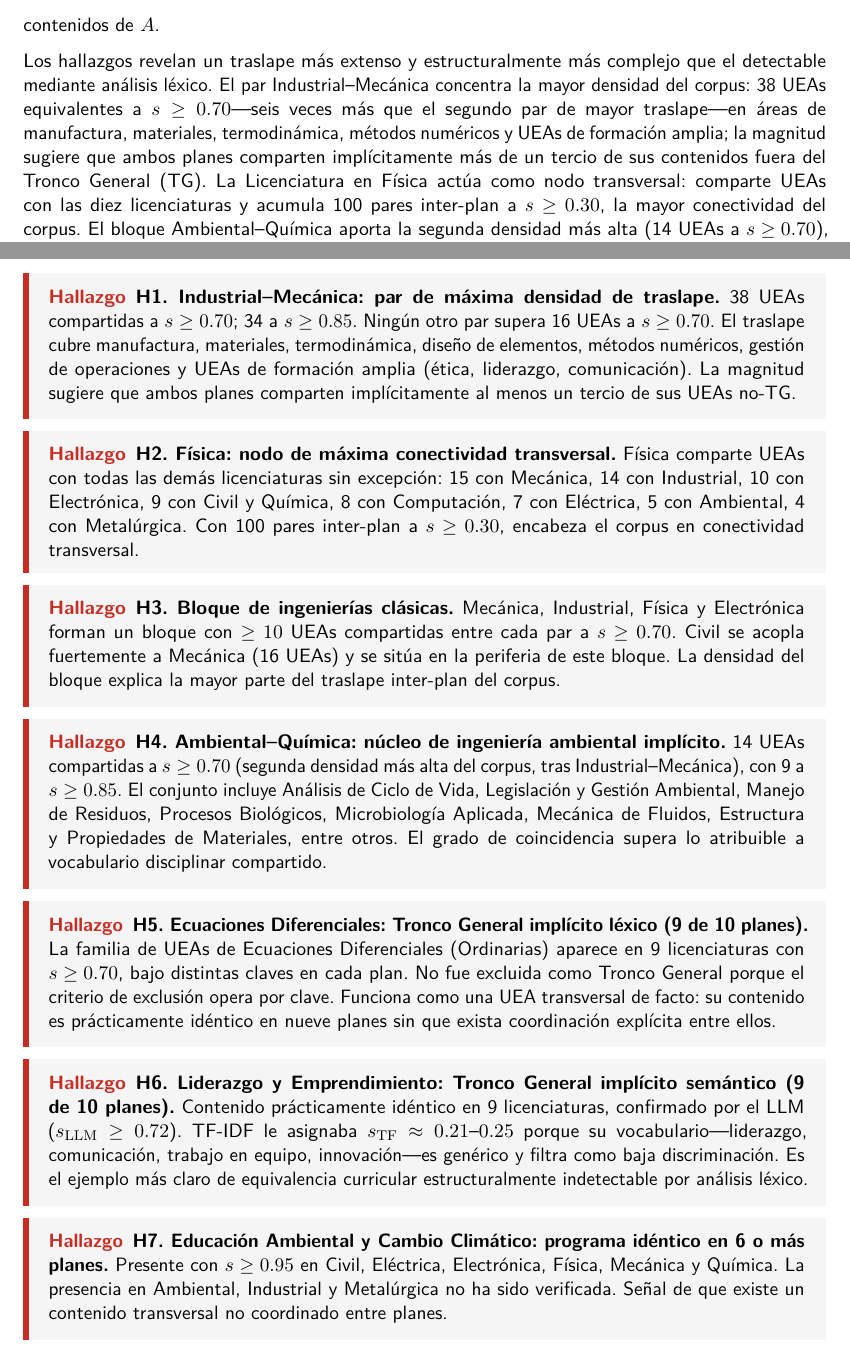
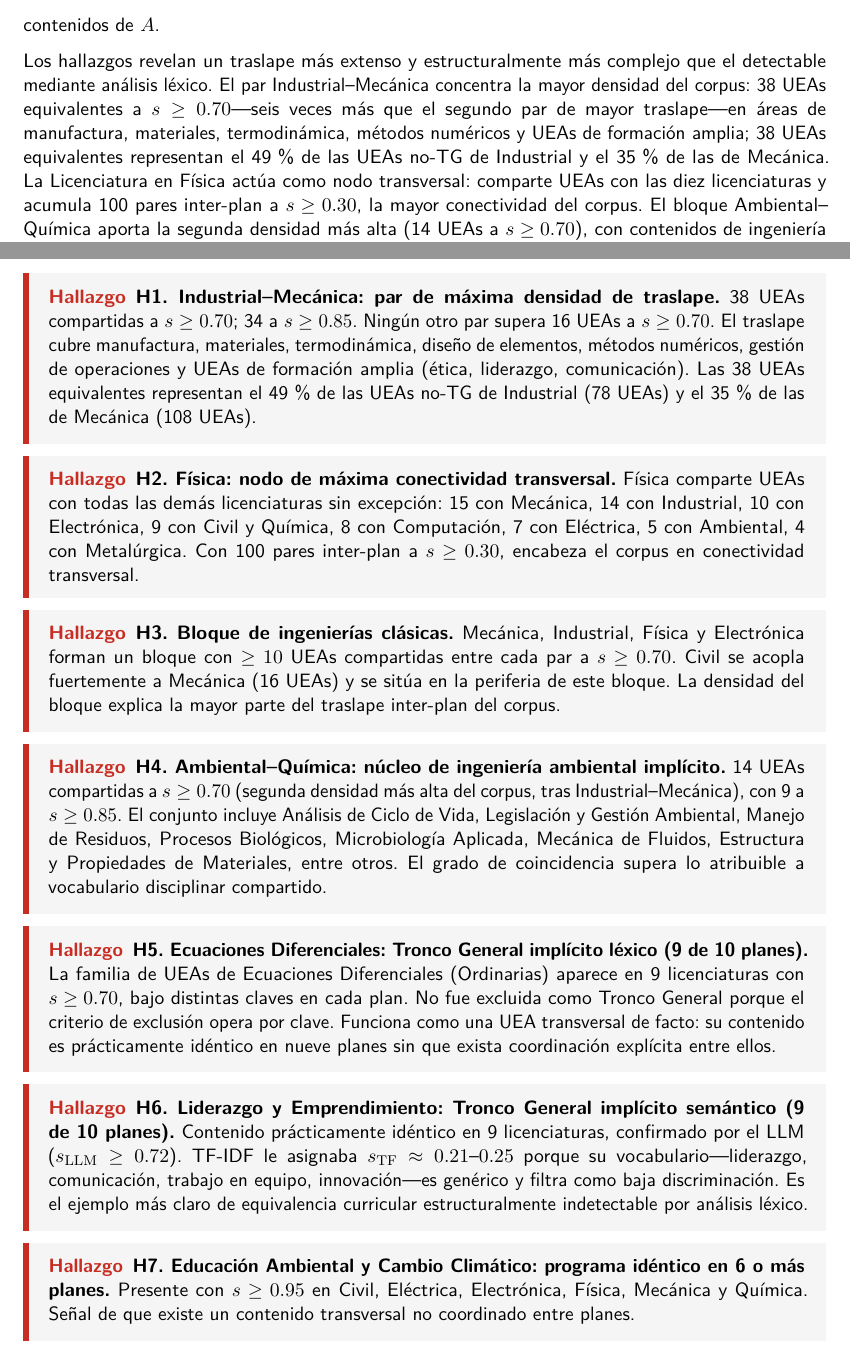
Before and after one commit to cslmuam/similitud-dcbi-2026, a LaTeX document (Reporte/Reporte_Similitud_DCBI_2026.tex): two parts of pages 4 and 32 of 35, joined at a grey line, cut so that both start at the same text. Compiled offline with pdfLaTeX.

Commit message:
Prosa asertiva en hallazgos: eliminar hedging y afirmaciones no verificadas
- H1 e Introducción: reemplazado "la magnitud sugiere…un tercio" por
  porcentajes exactos (49% de UEAs no-TG de Industrial, 35% de Mecánica)
- H7: eliminada la oración sobre presencia no verificada en Ambiental,
  Industrial y Metalúrgica — el hallazgo reporta solo lo que el análisis encontró
- Rec. 2: título "Verificación" → "Documentar"; eliminada la condicional
  "Si se confirma…"; reformulación asertiva
- Rec. 4: "se recomienda examinar si" → separación explícita entre lo que
  el análisis documenta y lo que corresponde a las instancias académicas

Co-Authored-By: Claude Sonnet 4.6 <noreply@anthropic.com>

```diff
--- a/Reporte/Reporte_Similitud_DCBI_2026.tex
+++ b/Reporte/Reporte_Similitud_DCBI_2026.tex
@@ -151,7 +151,7 @@ La segunda es el \textit{recuento de pares equivalentes} entre licenciaturas a d
 La tercera es la \textit{similitud media-máxima} $\bar{s}(A,B)$ entre planes completos: para cada UEA del plan $A$ se identifica la UEA más similar existente en $B$, y se promedia esa similitud máxima sobre todas las UEAs de $A$; el indicador es asimétrico por diseño---$\bar{s}(A,B)$ puede diferir de $\bar{s}(B,A)$ cuando los planes difieren en tamaño o diversidad---y cuantifica el grado de cobertura que $B$ ofrece para los contenidos de $A$.
 
 Los hallazgos revelan un traslape más extenso y estructuralmente más complejo que el detectable mediante análisis léxico.
-El par Industrial--Mecánica concentra la mayor densidad del corpus: 38~UEAs equivalentes a $s \geq 0.70$---seis veces más que el segundo par de mayor traslape---en áreas de manufactura, materiales, termodinámica, métodos numéricos y UEAs de formación amplia; la magnitud sugiere que ambos planes comparten implícitamente más de un tercio de sus contenidos fuera del Tronco General (TG).
+El par Industrial--Mecánica concentra la mayor densidad del corpus: 38~UEAs equivalentes a $s \geq 0.70$---seis veces más que el segundo par de mayor traslape---en áreas de manufactura, materiales, termodinámica, métodos numéricos y UEAs de formación amplia; 38 UEAs equivalentes representan el 49\,\% de las UEAs no-TG de Industrial y el 35\,\% de las de Mecánica.
 La Licenciatura en Física actúa como nodo transversal: comparte UEAs con las diez licenciaturas y acumula 100~pares inter-plan a $s \geq 0.30$, la mayor conectividad del corpus.
 El bloque Ambiental--Química aporta la segunda densidad más alta (14~UEAs a $s \geq 0.70$), con contenidos de ingeniería ambiental compartidos en una medida que supera lo atribuible a vocabulario disciplinar común.
 Cuatro familias de contenido cruzan entre cinco y nueve planes con alta similitud sin coordinación formal entre licenciaturas: Ecuaciones Diferenciales (9 planes, $s = 1.00$), Liderazgo y Emprendimiento (9 planes, detectable solo mediante el LLM porque TF-IDF le asignaba $s \approx 0.21$--$0.25$), Educación Ambiental y Cambio Climático (6~o más planes, $s \geq 0.95$), y un núcleo matemático de cuatro UEAs presentes en 5~planes cada una con $s \geq 0.98$.
@@ -1076,7 +1076,7 @@ Las líneas grises cortas confirman que las UEAs con $s \geq 0.70$ son vecinas e
 38 UEAs compartidas a $s \geq 0.70$; 34 a $s \geq 0.85$.
 Ningún otro par supera 16 UEAs a $s \geq 0.70$.
 El traslape cubre manufactura, materiales, termodinámica, diseño de elementos, métodos numéricos, gestión de operaciones y UEAs de formación amplia (ética, liderazgo, comunicación).
-La magnitud sugiere que ambos planes comparten implícitamente al menos un tercio de sus UEAs no-TG.
+Las 38 UEAs equivalentes representan el 49\,\% de las UEAs no-TG de Industrial (78~UEAs) y el 35\,\% de las de Mecánica (108~UEAs).
 \end{hallazgo}
 
 \begin{hallazgo}
@@ -1116,7 +1116,6 @@ Es el ejemplo más claro de equivalencia curricular estructuralmente indetectabl
 \begin{hallazgo}
 \textbf{H7. Educación Ambiental y Cambio Climático: programa idéntico en 6 o más planes.}
 Presente con $s \geq 0.95$ en Civil, Eléctrica, Electrónica, Física, Mecánica y Química.
-La presencia en Ambiental, Industrial y Metalúrgica no ha sido verificada.
 Señal de que existe un contenido transversal no coordinado entre planes.
 \end{hallazgo}
 
```
Also changed, not shown: Reporte/Reporte_Similitud_DCBI_2026.pdf, Reporte/Reporte_Similitud_DCBI_2026.tex (7 more changed lines).
